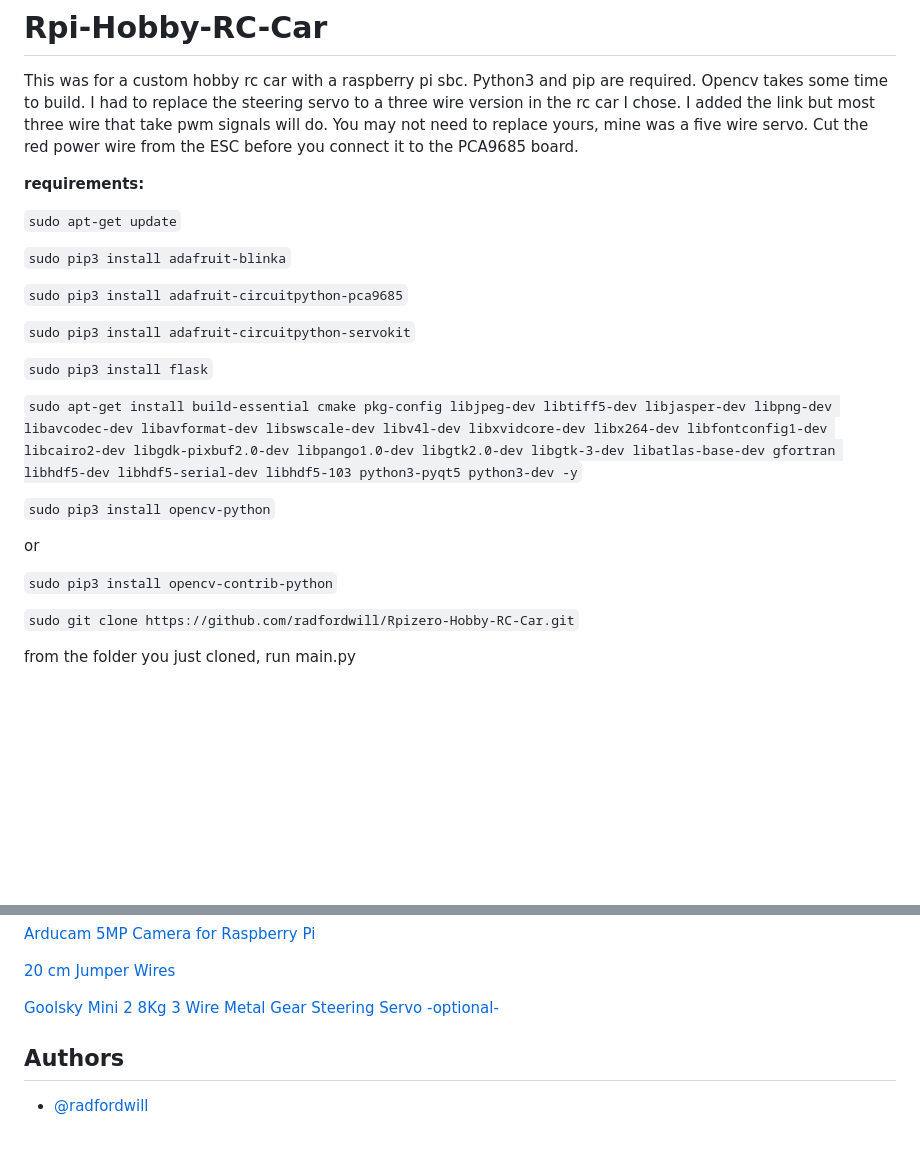
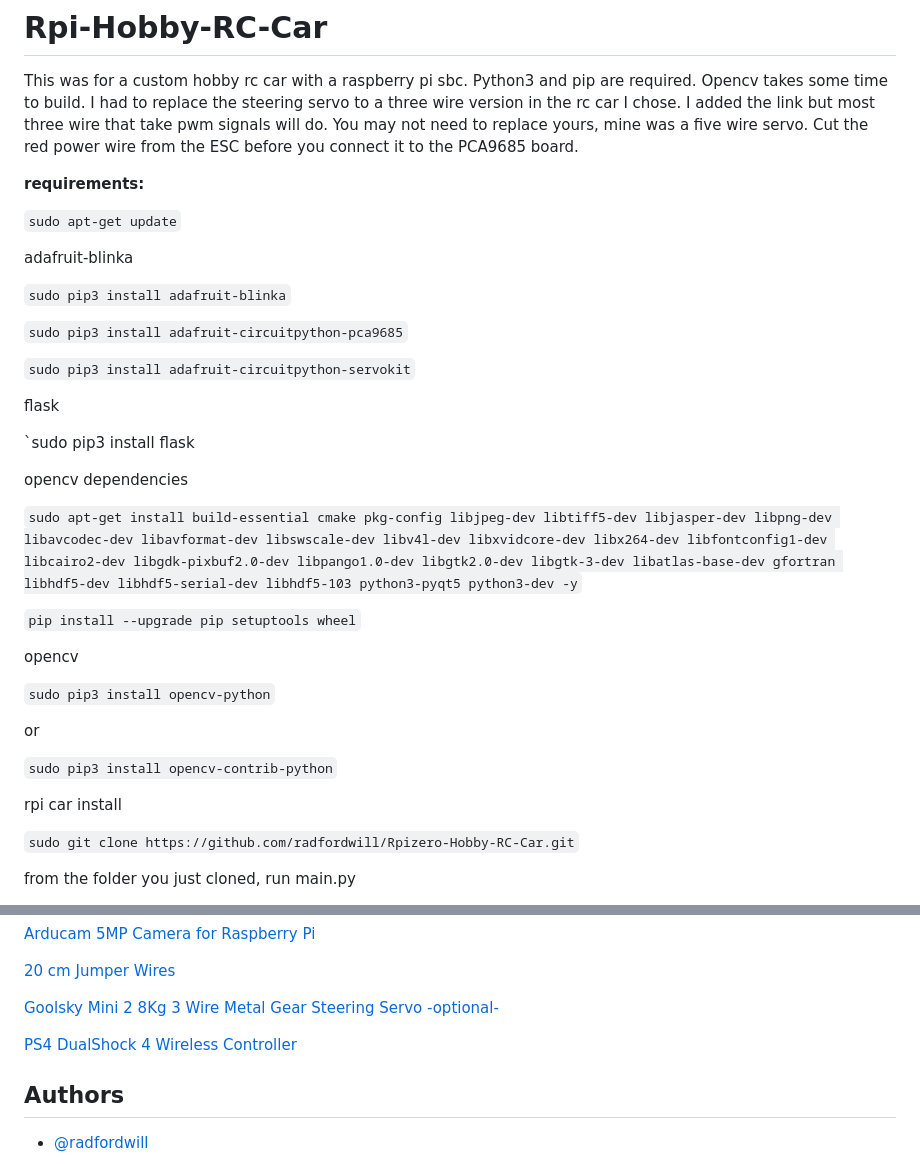
Before and after one commit to radfordwill/Rpi-Hobby-RC-Car, a Markdown page: README.md, 2 parts joined by grey strips. Drawn GitHub-style; blank space fills up the shorter version.

```diff
--- a/README.md
+++ b/README.md
@@ -7,21 +7,43 @@ This was for a custom hobby rc car with a raspberry pi sbc. Python3 and pip are
 
 `sudo apt-get update`
 
+
+adafruit-blinka
+
+
 `sudo pip3 install adafruit-blinka`
 
 `sudo pip3 install adafruit-circuitpython-pca9685`
 
 `sudo pip3 install adafruit-circuitpython-servokit`
 
-`sudo pip3 install flask`
+
+flask
+
+
+`sudo pip3 install flask
+
+
+opencv dependencies
+
 
 `sudo apt-get install build-essential cmake pkg-config libjpeg-dev libtiff5-dev libjasper-dev libpng-dev libavcodec-dev libavformat-dev libswscale-dev libv4l-dev libxvidcore-dev libx264-dev libfontconfig1-dev libcairo2-dev libgdk-pixbuf2.0-dev libpango1.0-dev libgtk2.0-dev libgtk-3-dev libatlas-base-dev gfortran libhdf5-dev libhdf5-serial-dev libhdf5-103 python3-pyqt5 python3-dev -y`
+
+`pip install --upgrade pip setuptools wheel`
+
+
+opencv
+
 
 `sudo pip3 install opencv-python`
 
 or
 
 `sudo pip3 install opencv-contrib-python`
+
+
+rpi car install
+
 
 `sudo git clone https://github.com/radfordwill/Rpizero-Hobby-RC-Car.git`
 
@@ -75,6 +97,8 @@ They suggest the following rc cars. I used a 1:10 model car and modified the fra
 
 [Goolsky Mini 2 8Kg 3 Wire Metal Gear Steering Servo -optional-](https://www.amazon.com/gp/product/B07D75QZND?&_encoding=UTF8&tag=radfordwill-20&linkCode=ur2&linkId=5602e361dff0d8a37ccf5b37db0102aa&camp=1789&creative=9325)
 
+[PS4 DualShock 4 Wireless Controller](https://amzn.to/409KCmI)
+
 
 
 
```
